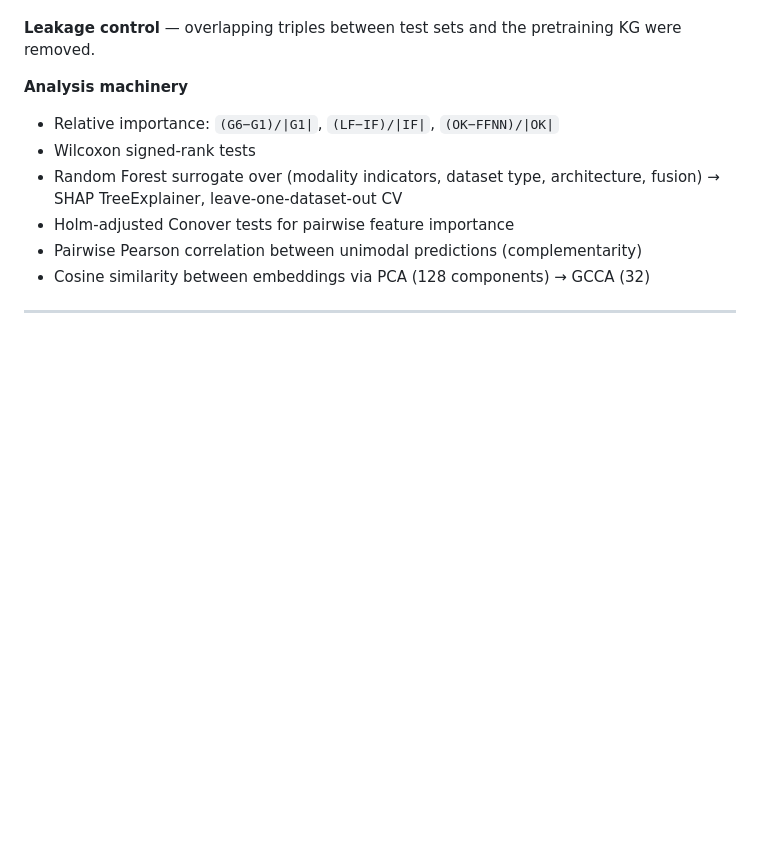
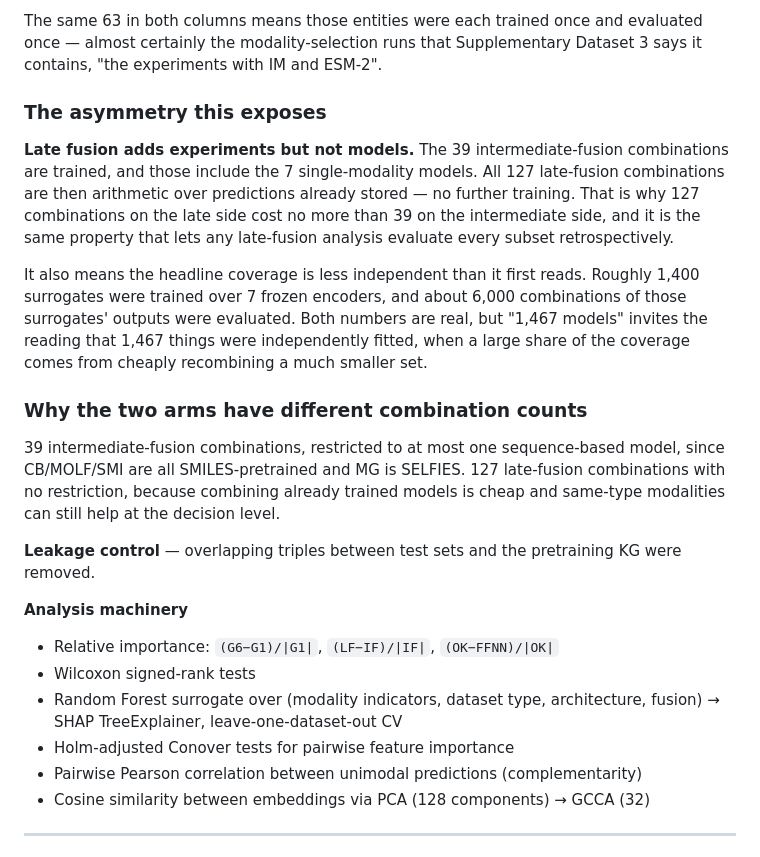
Before and after one commit to airyflow/docking-regression, a Markdown page: docs/SOURCE_PAPER.md, the part around one of its changes. Drawn GitHub-style; blank space fills up the shorter version.

```diff
--- a/docs/SOURCE_PAPER.md
+++ b/docs/SOURCE_PAPER.md
@@ -64,3 +136,30 @@ trained models is cheap).
+The same 63 in both columns means those entities were each trained once and
+evaluated once — almost certainly the modality-selection runs that
+Supplementary Dataset 3 says it contains, "the experiments with IM and ESM-2".
+
+### The asymmetry this exposes
+
+**Late fusion adds experiments but not models.** The 39 intermediate-fusion
+combinations are trained, and those include the 7 single-modality models. All
+127 late-fusion combinations are then arithmetic over predictions already
+stored — no further training. That is why 127 combinations on the late side
+cost no more than 39 on the intermediate side, and it is the same property that
+lets any late-fusion analysis evaluate every subset retrospectively.
+
+It also means the headline coverage is less independent than it first reads.
+Roughly 1,400 surrogates were trained over 7 frozen encoders, and about 6,000
+combinations of those surrogates' outputs were evaluated. Both numbers are
+real, but "1,467 models" invites the reading that 1,467 things were
+independently fitted, when a large share of the coverage comes from cheaply
+recombining a much smaller set.
+
+### Why the two arms have different combination counts
+
+39 intermediate-fusion combinations, restricted to at most one sequence-based
+model, since CB/MOLF/SMI are all SMILES-pretrained and MG is SELFIES.
+127 late-fusion combinations with no restriction, because combining already
+trained models is cheap and same-type modalities can still help at the
+decision level.
 
 **Leakage control** — overlapping triples between test sets and the pretraining
 KG were removed.
```
Also changed, not shown: other parts of docs/SOURCE_PAPER.md (+78 -6 lines).
